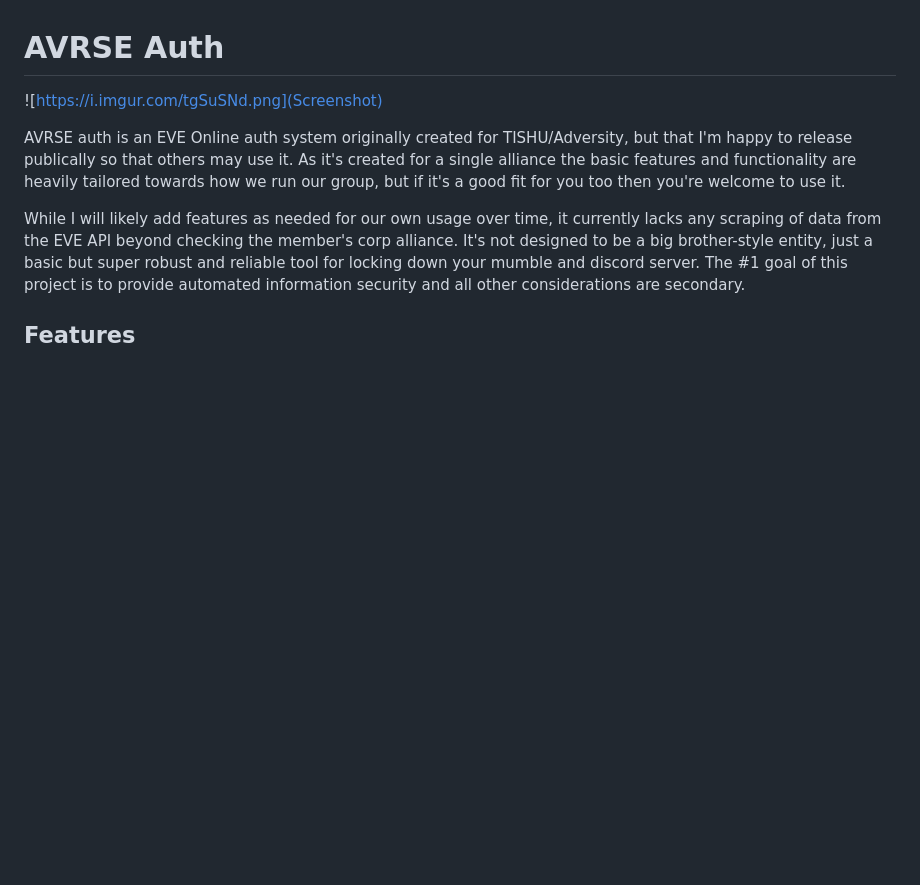
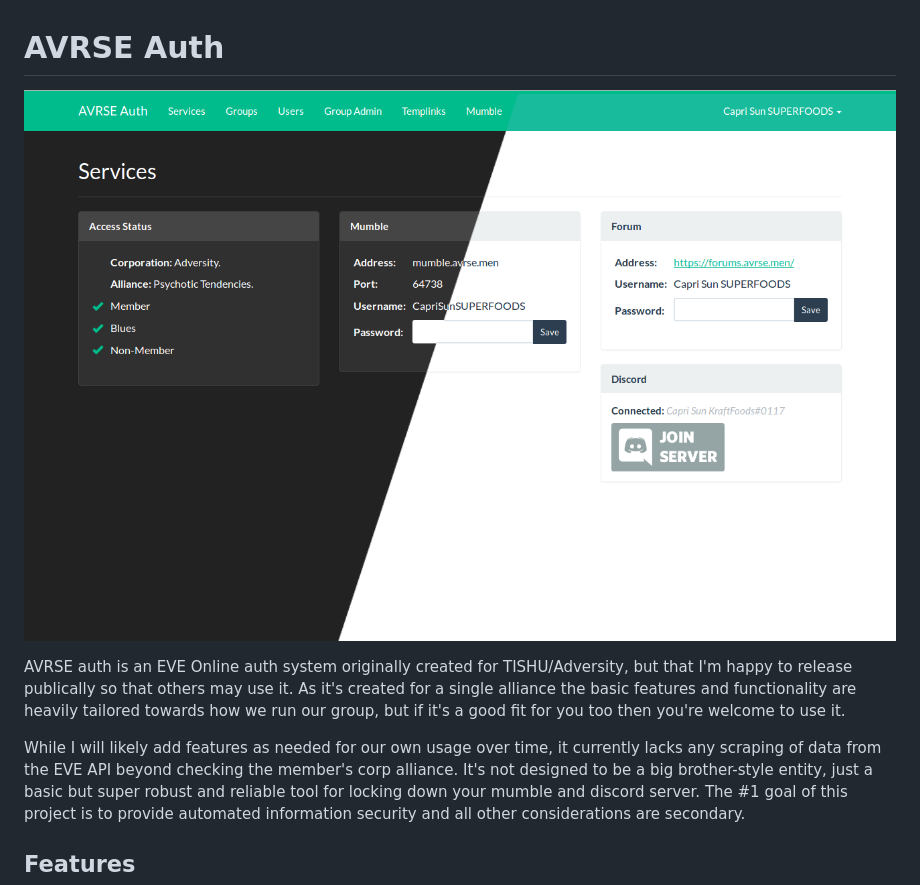
Before and after one commit to skyride/avrse-auth, a Markdown page: README.md, the part around the change. Rendered like a GitHub page; pictures changed too: screenshot.png (added); blank space fills up the shorter version.

Commit message:
Fixed screenshot in readme

```diff
--- a/README.md
+++ b/README.md
@@ -1,6 +1,6 @@
 # AVRSE Auth
 
-![https://i.imgur.com/tgSuSNd.png](Screenshot)
+![](screenshot.png)
 
 AVRSE auth is an EVE Online auth system originally created for TISHU/Adversity, but that I'm happy to release publically so that others may use it. As it's created for a single alliance the basic features and functionality are heavily tailored towards how we run our group, but if it's a good fit for you too then you're welcome to use it.
 
```
